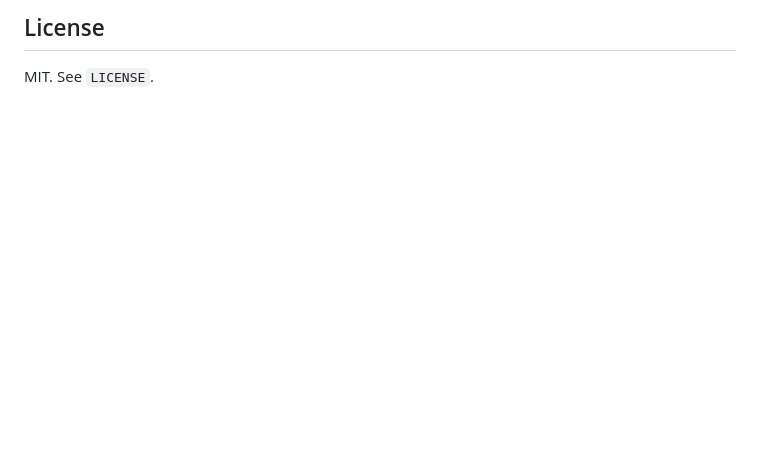
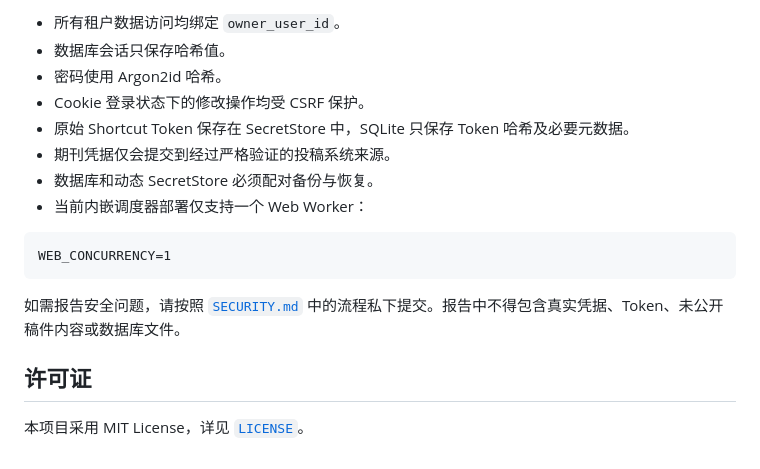
Before and after one commit to xuan-wei/ManuscriptDesk, a Markdown page: README.md, the part around one of its changes. Rendered like a GitHub page; blank space fills up the shorter version.

````diff
--- a/README.md
+++ b/README.md
@@ -88,4 +171,19 @@ Report vulnerabilities privately using the process in `SECURITY.md`. Never inclu
 
-## License
+- 所有租户数据访问均绑定 `owner_user_id`。
+- 数据库会话只保存哈希值。
+- 密码使用 Argon2id 哈希。
+- Cookie 登录状态下的修改操作均受 CSRF 保护。
+- 原始 Shortcut Token 保存在 SecretStore 中，SQLite 只保存 Token 哈希及必要元数据。
+- 期刊凭据仅会提交到经过严格验证的投稿系统来源。
+- 数据库和动态 SecretStore 必须配对备份与恢复。
+- 当前内嵌调度器部署仅支持一个 Web Worker：
 
-MIT. See `LICENSE`.
+```text
+WEB_CONCURRENCY=1
+```
+
+如需报告安全问题，请按照 [`SECURITY.md`](SECURITY.md) 中的流程私下提交。报告中不得包含真实凭据、Token、未公开稿件内容或数据库文件。
+
+## 许可证
+
+本项目采用 MIT License，详见 [`LICENSE`](LICENSE)。
````
Also changed, not shown: other parts of README.md (+120 -37 lines).
